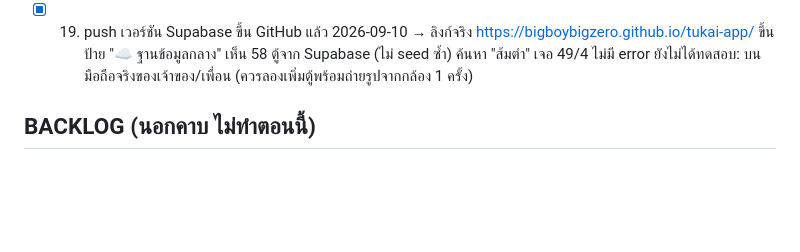
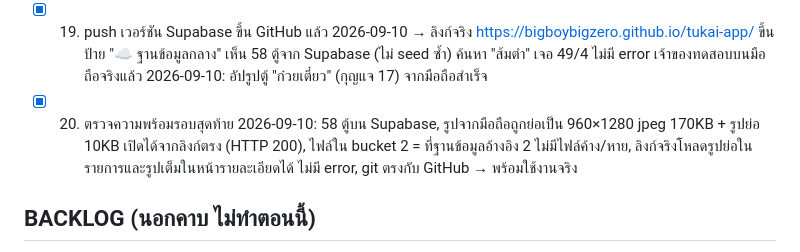
Before and after one commit to bigboybigzero/tukai-app, a Markdown page: TASKS.md, the part around the change. Drawn GitHub-style; blank space fills up the shorter version.

Commit message:
บันทึกผลตรวจความพร้อมรอบสุดท้าย: เจ้าของอัปรูปจากมือถือจริงผ่าน ระบบพร้อมใช้งาน
Co-Authored-By: Claude Fable 5.1 <noreply@anthropic.com>

```diff
--- a/TASKS.md
+++ b/TASKS.md
@@ -45,7 +45,8 @@
 - [x] 18. ทดสอบโหมดคลาวด์ผ่านแล้ว 2026-09-10 (Browser pane = เครื่อง 1, Chrome จริง = เครื่อง 2): เปิดครั้งแรก seed 58 ตู้ขึ้น Supabase (นับผ่าน REST ได้ 58), เครื่อง 2 เปิดเห็น 58 ไม่ seed ซ้ำ, เครื่อง 1 เพิ่มตู้พร้อมรูป 2000px → บันทึก 2 วินาที รูปอยู่บน Storage, เครื่อง 2 เห็นตู้ใหม่+รูปทันทีโดยไม่ reload, เครื่อง 2 ลบ → เครื่อง 1 หายทันที และ bucket ว่าง, export โหมด cloud ได้ 58, import กลับได้ 58, ไม่มี error
       ยังไม่ได้ทดสอบ: ลิงก์ GitHub Pages หลัง push เวอร์ชัน Supabase (ข้อ 19), การใช้งานบนมือถือจริง/เครือข่ายมือถือ, รูป HEIC จาก iPhone
 - [x] 19. push เวอร์ชัน Supabase ขึ้น GitHub แล้ว 2026-09-10 → ลิงก์จริง https://bigboybigzero.github.io/tukai-app/ ขึ้นป้าย "☁ ฐานข้อมูลกลาง" เห็น 58 ตู้จาก Supabase (ไม่ seed ซ้ำ) ค้นหา "ส้มตำ" เจอ 49/4 ไม่มี error
-      ยังไม่ได้ทดสอบ: บนมือถือจริงของเจ้าของ/เพื่อน (ควรลองเพิ่มตู้พร้อมถ่ายรูปจากกล้อง 1 ครั้ง)
+      เจ้าของทดสอบบนมือถือจริงแล้ว 2026-09-10: อัปรูปตู้ "ก๋วยเตี๋ยว" (กุญแจ 17) จากมือถือสำเร็จ
+- [x] 20. ตรวจความพร้อมรอบสุดท้าย 2026-09-10: 58 ตู้บน Supabase, รูปจากมือถือถูกย่อเป็น 960×1280 jpeg 170KB + รูปย่อ 10KB เปิดได้จากลิงก์ตรง (HTTP 200), ไฟล์ใน bucket 2 = ที่ฐานข้อมูลอ้างอิง 2 ไม่มีไฟล์ค้าง/หาย, ลิงก์จริงโหลดรูปย่อในรายการและรูปเต็มในหน้ารายละเอียดได้ ไม่มี error, git ตรงกับ GitHub → พร้อมใช้งานจริง
 
 ## BACKLOG (นอกคาบ ไม่ทำตอนนี้)
 - Sync ข้ามเครื่อง / หลายผู้ใช้
```
